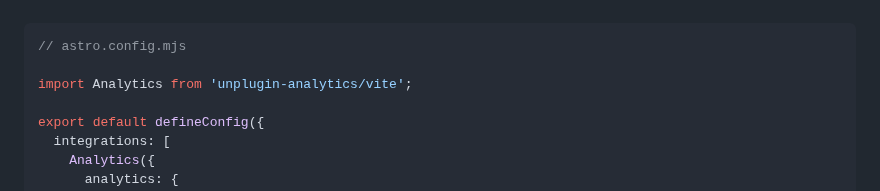
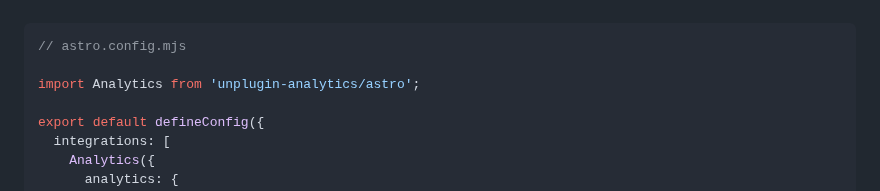
Before and after one commit to yjl9903/unplugin-analytics, a Markdown page: packages/unplugin-analytics/README.md, the part around the change. Rendered like a GitHub page; folded sections open.

````diff
--- a/packages/unplugin-analytics/README.md
+++ b/packages/unplugin-analytics/README.md
@@ -53,7 +53,7 @@ Full example is located at [examples/vite](https://github.com/yjl9903/unplugin-a
 ```ts
 // astro.config.mjs
 
-import Analytics from 'unplugin-analytics/vite';
+import Analytics from 'unplugin-analytics/astro';
 
 export default defineConfig({
   integrations: [
````
Also changed, not shown: README.md (+1 -1 lines).
